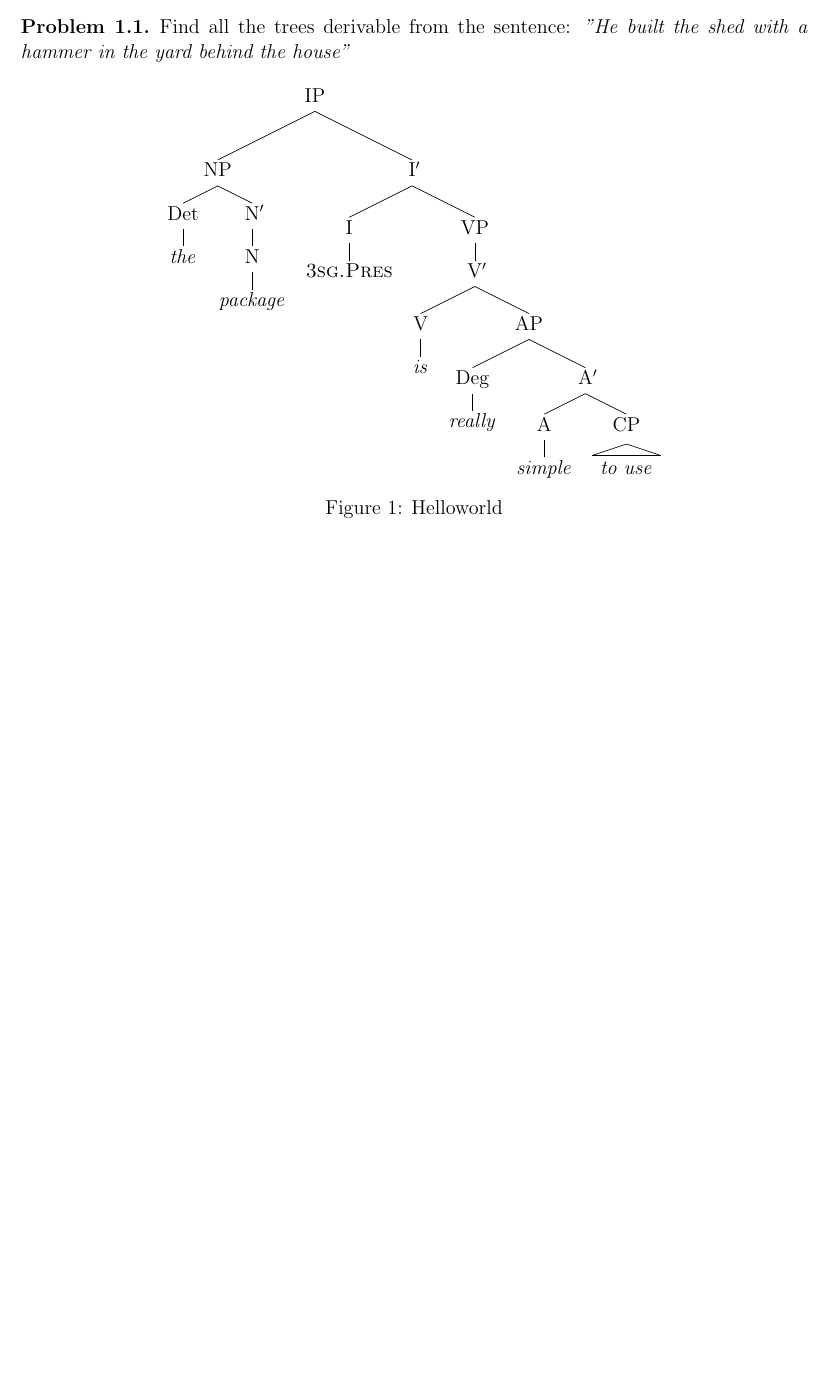
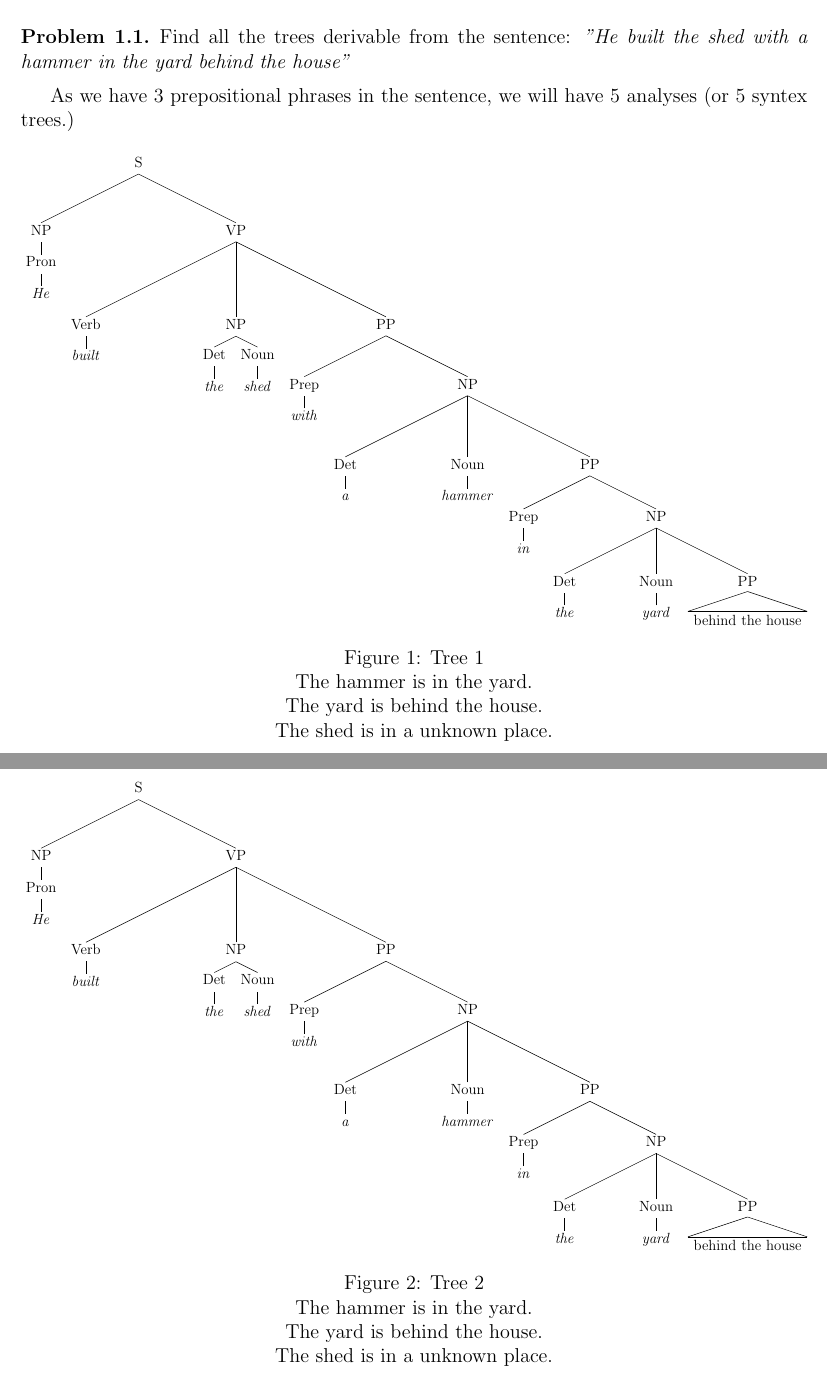
Before and after one commit to chris4540/language-engineering, a LaTeX document (assign1/report/assign1.tex): part of the page before the commit and two parts of pages 1 and 2 of 2 after it, the two joined at a grey line, cut so that both start at the same text, the shorter picture padded with empty space. Compiled offline with pdfLaTeX.

Commit message:
Add the draft of the assign1 -- part 2

```diff
--- a/assign1/report/assign1.tex
+++ b/assign1/report/assign1.tex
@@ -7,6 +7,9 @@
 \usepackage[numbers]{natbib}
 \usepackage[hidelinks]{hyperref}
 \usepackage{qtree}
+\usepackage{float}
+\usepackage{graphicx}
+\usepackage{caption}
 
 % \setlength{\parindent}{1em}
 \setlength{\parskip}{.5em}
@@ -25,19 +28,129 @@
 \maketitle
 
 \begin{problem}{1.1}
-    Find all the trees derivable from the sentence:
-    \emph{"He built the shed with a hammer in the yard behind the house"}
+Find all the trees derivable from the sentence:
+\emph{"He built the shed with a hammer in the yard behind the house"}
 
-    \begin{figure}[!hb]
-        \Tree[.IP [.NP [.Det \textit{the} ]
-               [.N\1 [.N \textit{package} ]]]
-          [.I\1 [.I \textsc{3sg.Pres} ]
-                [.VP [.V\1 [.V \textit{is} ]
-                           [.AP [.Deg \textit{really} ]
-                                [.A\1 [.A \textit{simple} ]
-                                      \qroof{\textit{to use}}.CP ]]]]]]
-        \caption{Helloworld}
-    \end{figure}
+As we have 3 prepositional phrases in the sentence, we will have 5 analyses (or
+5 syntex trees.)
+
+% \begin{figure}[!hb]
+%    \Tree
+%    [.S
+%       [.NP
+%          [.Pron \textit{He} ]
+%       ]
+%       [.VP
+%          [.Verb \textit{built} ]
+%          [.NP
+%             [.Det \textit{the} ]
+%             [.Noun \textit{shed} ]
+%             [.PP
+%                [.Prep \textit{with} ]
+%                [.NP
+%                   [.Det \textit{a} ]
+%                   [.Noun \textit{hammer} ]
+%                ]
+%             ]
+%          ]
+%       ]
+%    ]
+%    \caption{Helloworld}
+%    % He built the shed [[with a hammer in the yard] behind the house]
+% \end{figure}
+\begin{figure}[!hb]
+   \centering
+   \resizebox{\textwidth}{!}{
+   \Tree
+   [.S
+      [.NP
+         [.Pron \textit{He} ]
+      ]
+      [.VP
+         [.Verb \textit{built} ]
+         [.NP
+            [.Det \textit{the} ]
+            [.Noun \textit{shed} ]
+         ]
+         [.PP
+            [.Prep \textit{with} ]
+            [.NP
+               [.Det \textit{a} ]
+               [.Noun \textit{hammer} ]
+               [.PP
+                  [.Prep  \textit{in} ]
+                  [.NP
+                     [.Det \textit{the} ]
+                     [.Noun \textit{yard} ]
+                     \qroof{behind the house}.PP
+                        % .PP \textit{}
+                        % [.Prep  \textit{behind} ]
+                        % [.NP
+                        %    [.Det \textit{the} ]
+                        %    [.Noun \textit{house} ]
+                        % ]
+                  ]
+               ]
+            ]
+         ]
+      ]
+   ]
+   }
+   \captionsetup{justification=centering}
+   \caption{ Tree 1 \\
+      The hammer is in the yard.\\
+      The yard is behind the house.\\
+      The shed is in a unknown place.
+   }
+   % He built the shed [[with a hammer in the yard] behind the house]
+\end{figure}
+\begin{figure}[!hb]
+   \centering
+   \resizebox{\textwidth}{!}{
+   \Tree
+   [.S
+      [.NP
+         [.Pron \textit{He} ]
+      ]
+      [.VP
+         [.Verb \textit{built} ]
+         [.NP
+            [.Det \textit{the} ]
+            [.Noun \textit{shed} ]
+         ]
+         [.PP
+            [.Prep \textit{with} ]
+            [.NP
+               [.Det \textit{a} ]
+               [.Noun \textit{hammer} ]
+               [.PP
+                  [.Prep  \textit{in} ]
+                  [.NP
+                     [.Det \textit{the} ]
+                     [.Noun \textit{yard} ]
+                     \qroof{behind the house}.PP
+                        % .PP \textit{}
+                        % [.Prep  \textit{behind} ]
+                        % [.NP
+                        %    [.Det \textit{the} ]
+                        %    [.Noun \textit{house} ]
+                        % ]
+                  ]
+               ]
+            ]
+         ]
+      ]
+   ]
+   }
+   \captionsetup{justification=centering}
+   \caption{ Tree 2 \\
+      The hammer is in the yard.\\
+      The yard is behind the house.\\
+      The shed is in a unknown place.
+   }
+   % He built the shed [[with a hammer in the yard] behind the house]
+\end{figure}
+
 \end{problem}
 
 \end{document}
```
Also changed, not shown: assign1/report/assign1.tex (2 more changed lines).
